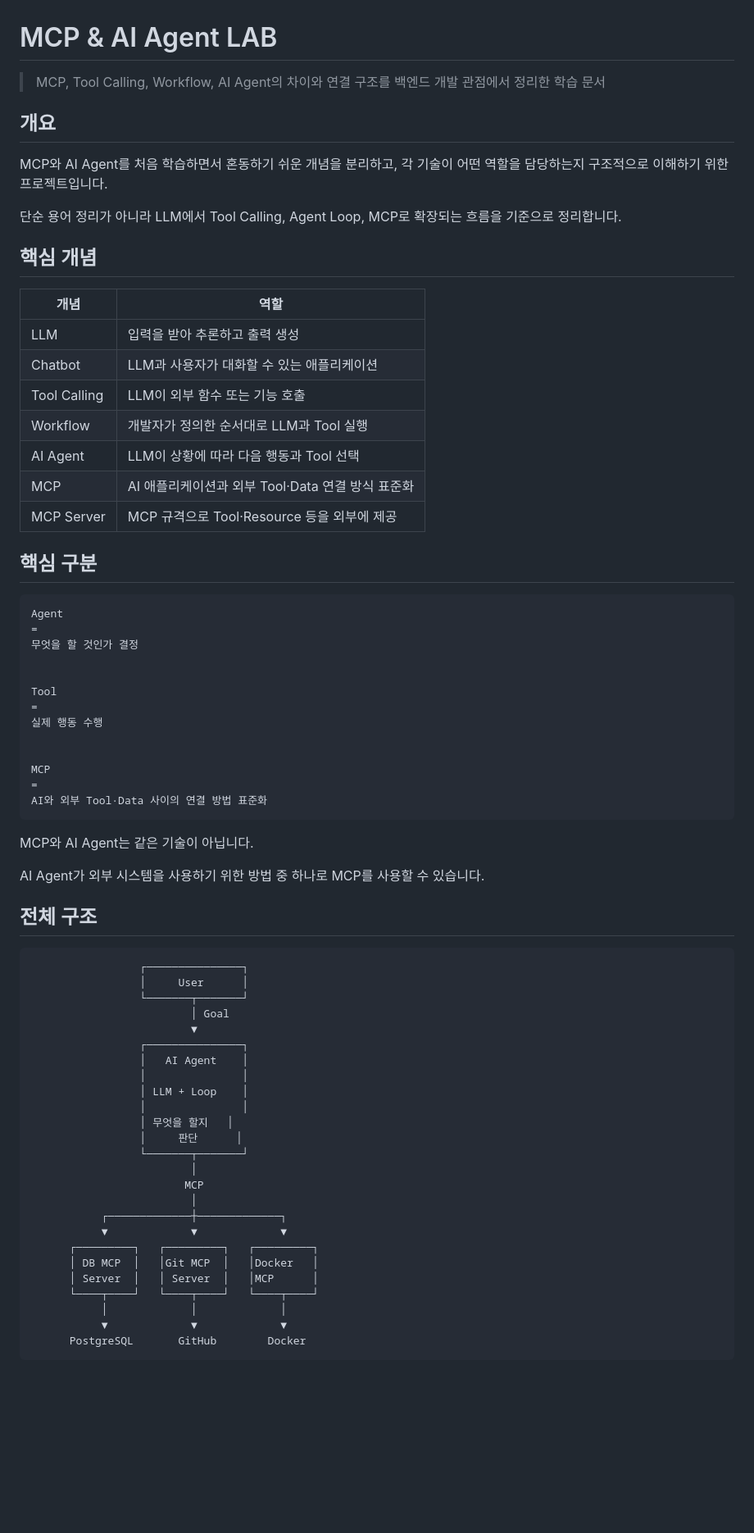
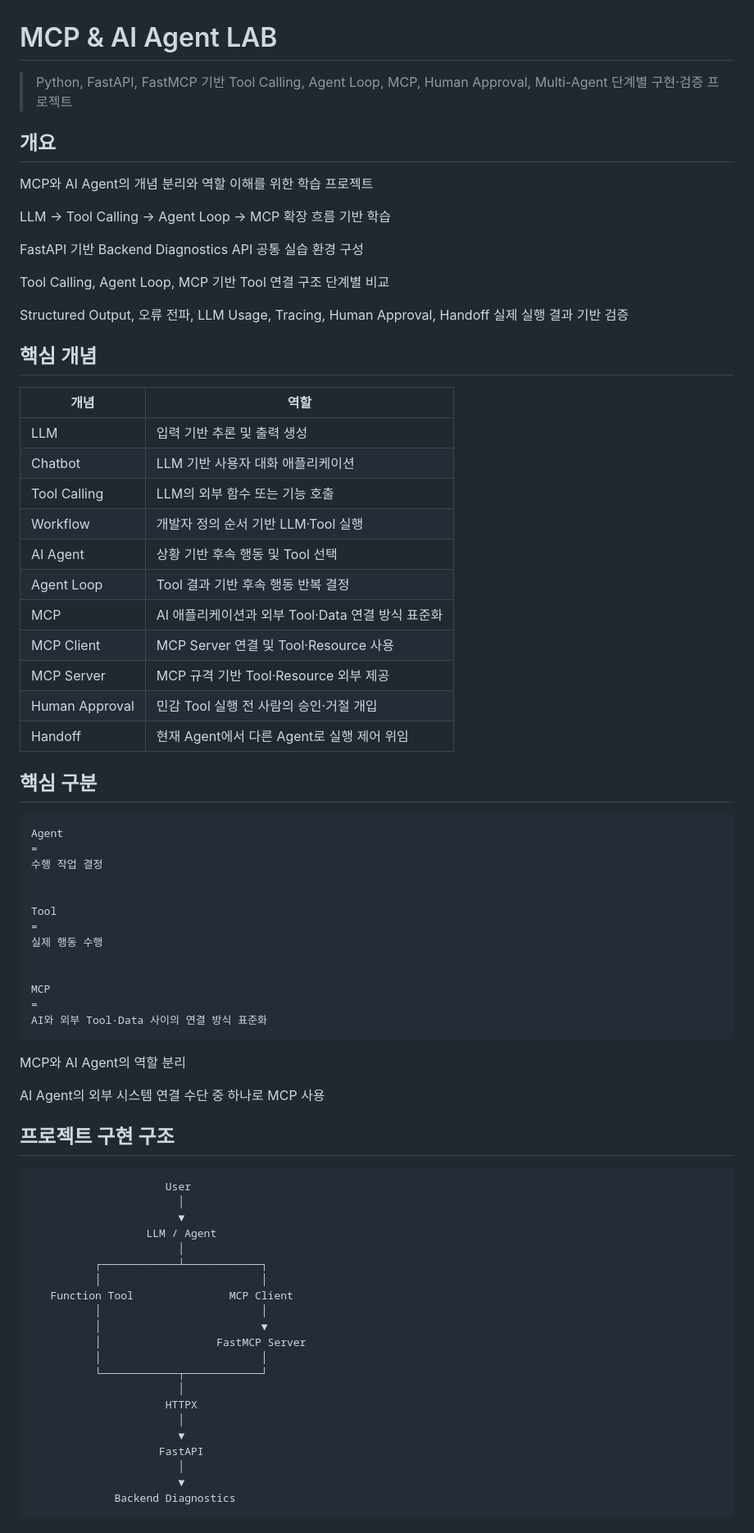
Before and after one commit to seoheejung/mcp-ai-agent-lab, a Markdown page: README.md, the part around one of its changes. Shown at 82% size. GitHub-like rendering; blank space fills up the shorter version.

Commit message:
docs: README 수정

````diff
--- a/README.md
+++ b/README.md
@@ -1,31 +1,41 @@
 # MCP & AI Agent LAB
 
-> MCP, Tool Calling, Workflow, AI Agent의 차이와 연결 구조를 백엔드 개발 관점에서 정리한 학습 문서
+> Python, FastAPI, FastMCP 기반 Tool Calling, Agent Loop, MCP, Human Approval, Multi-Agent 단계별 구현·검증 프로젝트
 
 ## 개요
 
-MCP와 AI Agent를 처음 학습하면서 혼동하기 쉬운 개념을 분리하고, 각 기술이 어떤 역할을 담당하는지 구조적으로 이해하기 위한 프로젝트입니다.
+MCP와 AI Agent의 개념 분리와 역할 이해를 위한 학습 프로젝트
 
-단순 용어 정리가 아니라 LLM에서 Tool Calling, Agent Loop, MCP로 확장되는 흐름을 기준으로 정리합니다.
+LLM → Tool Calling → Agent Loop → MCP 확장 흐름 기반 학습
+
+FastAPI 기반 Backend Diagnostics API 공통 실습 환경 구성
+
+Tool Calling, Agent Loop, MCP 기반 Tool 연결 구조 단계별 비교
+
+Structured Output, 오류 전파, LLM Usage, Tracing, Human Approval, Handoff 실제 실행 결과 기반 검증
 
 ## 핵심 개념
 
-| 개념           | 역할                                |
-| ------------ | --------------------------------- |
-| LLM          | 입력을 받아 추론하고 출력 생성                 |
-| Chatbot      | LLM과 사용자가 대화할 수 있는 애플리케이션         |
-| Tool Calling | LLM이 외부 함수 또는 기능 호출               |
-| Workflow     | 개발자가 정의한 순서대로 LLM과 Tool 실행        |
-| AI Agent     | LLM이 상황에 따라 다음 행동과 Tool 선택        |
-| MCP          | AI 애플리케이션과 외부 Tool·Data 연결 방식 표준화 |
-| MCP Server   | MCP 규격으로 Tool·Resource 등을 외부에 제공  |
+| 개념             | 역할                                |
+| -------------- | --------------------------------- |
+| LLM            | 입력 기반 추론 및 출력 생성                  |
+| Chatbot        | LLM 기반 사용자 대화 애플리케이션              |
+| Tool Calling   | LLM의 외부 함수 또는 기능 호출               |
+| Workflow       | 개발자 정의 순서 기반 LLM·Tool 실행          |
+| AI Agent       | 상황 기반 후속 행동 및 Tool 선택             |
+| Agent Loop     | Tool 결과 기반 후속 행동 반복 결정            |
+| MCP            | AI 애플리케이션과 외부 Tool·Data 연결 방식 표준화 |
+| MCP Client     | MCP Server 연결 및 Tool·Resource 사용  |
+| MCP Server     | MCP 규격 기반 Tool·Resource 외부 제공     |
+| Human Approval | 민감 Tool 실행 전 사람의 승인·거절 개입         |
+| Handoff        | 현재 Agent에서 다른 Agent로 실행 제어 위임     |
 
 ## 핵심 구분
 
 ```text
 Agent
 =
-무엇을 할 것인가 결정
+수행 작업 결정
 
 
 Tool
@@ -35,39 +45,35 @@ Tool
 
 MCP
 =
-AI와 외부 Tool·Data 사이의 연결 방법 표준화
+AI와 외부 Tool·Data 사이의 연결 방식 표준화
 ```
 
-MCP와 AI Agent는 같은 기술이 아닙니다.
+MCP와 AI Agent의 역할 분리
 
-AI Agent가 외부 시스템을 사용하기 위한 방법 중 하나로 MCP를 사용할 수 있습니다.
+AI Agent의 외부 시스템 연결 수단 중 하나로 MCP 사용
 
-## 전체 구조
+## 프로젝트 구현 구조
 
 ```text
-                 ┌───────────────┐
-                 │     User      │
-                 └───────┬───────┘
-                         │ Goal
-                         ▼
-                 ┌───────────────┐
-                 │   AI Agent    │
-                 │               │
-                 │ LLM + Loop    │
-                 │               │
-                 │ 무엇을 할지   │
-                 │     판단      │
-                 └───────┬───────┘
-                         │
-                        MCP
-                         │
-           ┌─────────────┼─────────────┐
-           ▼             ▼             ▼
-      ┌─────────┐   ┌─────────┐   ┌─────────┐
-      │ DB MCP  │   │Git MCP  │   │Docker   │
-      │ Server  │   │ Server  │   │MCP      │
-      └────┬────┘   └────┬────┘   └────┬────┘
-           │             │             │
-           ▼             ▼             ▼
-      PostgreSQL       GitHub        Docker
+                     User
+                       │
+                       ▼
+                  LLM / Agent
+                       │
+          ┌────────────┴────────────┐
+          │                         │
+   Function Tool               MCP Client
+          │                         │
+          │                         ▼
+          │                  FastMCP Server
+          │                         │
+          └────────────┬────────────┘
+                       │
+                     HTTPX
+                       │
+                       ▼
+                    FastAPI
+                       │
+                       ▼
+             Backend Diagnostics
 ```
````
Also changed, not shown: other parts of README.md (+93 -23 lines).
